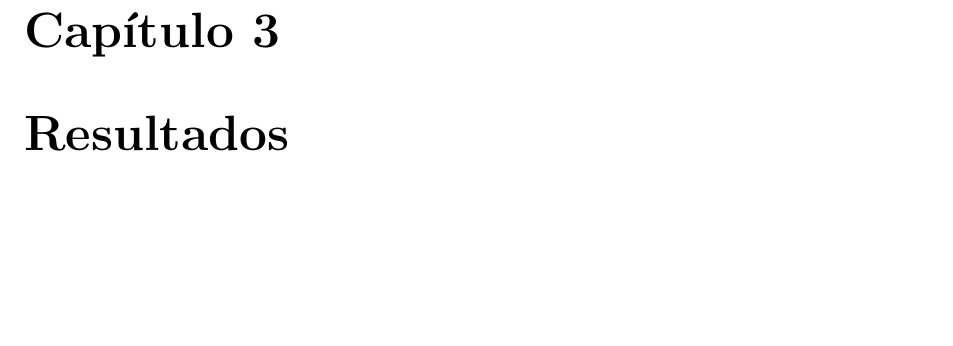
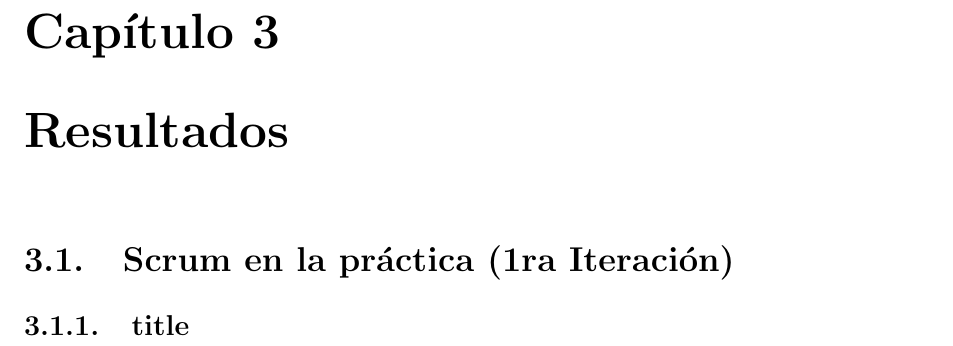
Before and after one commit to yomarhuamani/degree, a LaTeX thesis (Degree.tex, which reads ChapterIII/chapterIII.tex): part of page 77 of 83 before the commit and part of page 77 of 82 after it, cut so that both start at the same text, the shorter picture padded with empty space. Compiled offline with pdfLaTeX.

Commit message:
txs auto checkin

```diff
--- a/ChapterIII/chapterIII.tex
+++ b/ChapterIII/chapterIII.tex
@@ -1,3 +1,3 @@
 \chapter{Resultados} \label{chapter:III}
-
-\lipsum
+\section{Scrum en la pr\'{a}ctica (1ra Iteraci\'{o}n)}
+	\subsection{title}
```
